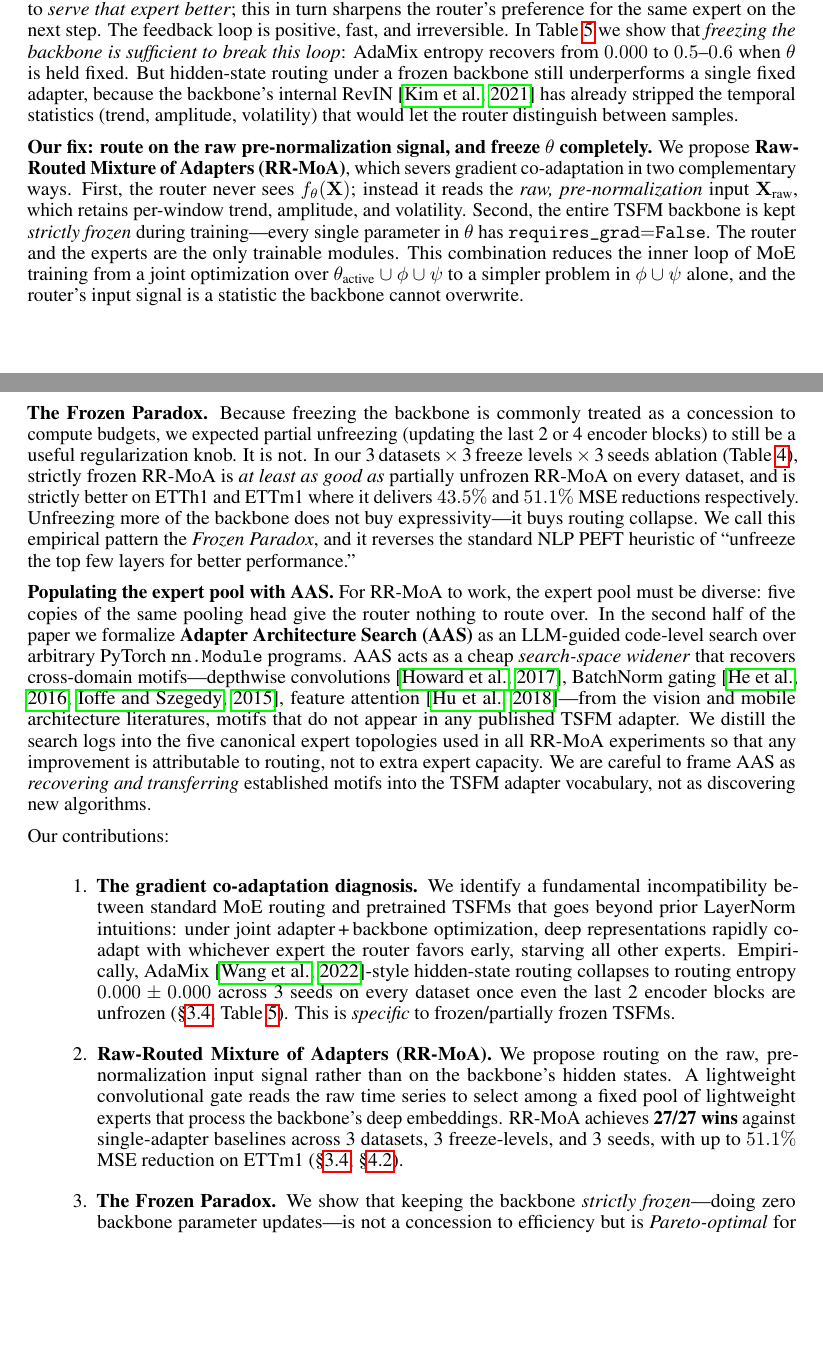
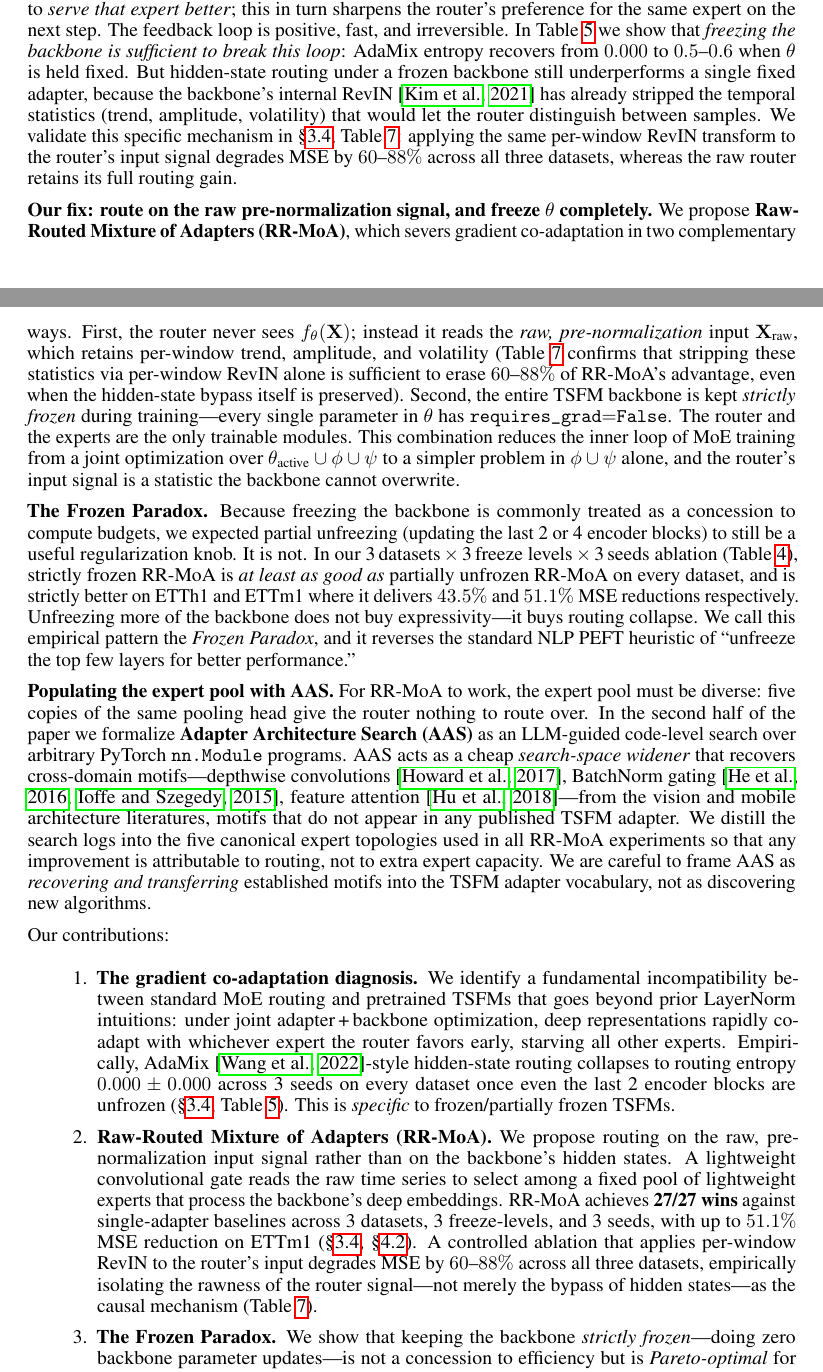
Before and after one commit to henryph24/neuralips26, a LaTeX paper (main.tex): two parts of pages 2 and 3 of 21, joined at a grey line, cut so that both start at the same text, the shorter picture padded with empty space. Compiled offline with pdfLaTeX.

Commit message:
docs: cross-reference tab:router_input + LoRA across paper
Audit of the third-reviewer commit (7e1dda2) revealed that the rawness
ablation table (tab:router_input) was structurally orphaned: only its own
label existed in main.tex, with zero \ref calls from elsewhere. A reviewer
reading the abstract, introduction, Figure 1, or conclusion would never
discover that the paper's central mechanistic claim has direct empirical
validation (60-88% MSE degradation when per-window RevIN is applied to the
router's input). This commit adds five new cross-references plus a LoRA
9/9 mention in the abstract.

Edits (all pure text, no numbers changed):
- Abstract (L52): added sentence "A direct ablation shows that applying
  per-window RevIN to the router's input degrades MSE by 60-88% across
  all three datasets, empirically isolating rawness from bypass as the
  source of the gains" + clause "(and 9/9 wins against a modern PEFT
  baseline LoRA under the identical protocol)" to the 27/27 wins sentence
- Intro Diagnosis para (L66): added pointer to Table ref{tab:router_input}
  at the end of the RevIN-stripping sentence, quantifying the 60-88%
  degradation as direct validation of the specific mechanism claimed
- Intro Our-fix para (L68): added parenthetical citing tab:router_input
  to the "raw, pre-normalization input" sentence, noting that stripping
  these statistics alone is sufficient to erase 60-88% of RR-MoA's gain
- Figure 1 caption (L168): appended one sentence isolating the content
  of the raw signal (not merely the fact of bypass) as the causal factor,
  via tab:router_input
- Conclusion (L594): strengthened the (i)/(ii) fix description with an
  explicit ablation-validation sentence
- Contribution bullet 2 (L79): appended one sentence turning the rawness
  ablation into a visible contribution rather than a buried §4.5 table

Verification:
- grep -c 'tab:router_input' main.tex returns 6 (was 1)
- grep -c 'LoRA' main.tex returns 16 (was 14)
- pdflatex two-pass exit 0, zero undefined references, 470 KB PDF
- All numerical claims still pass evidence_vm/verify.py (50/50 checks)

No code, no experiments, no new numbers. Purely a narrative integration
fix to make the rawness ablation discoverable from the abstract and
skim-read entry points of the paper.

Entire-Checkpoint: 9eed620d03ed

```diff
--- a/main.tex
+++ b/main.tex
@@ -63,9 +63,9 @@ The transformer architecture~\citep{vaswani2017attention} has enabled foundation
 
 \textbf{The natural idea that silently fails: MoE on TSFMs.} The standard recipe for instance-level mixtures is by now well understood in NLP and vision~\citep{wang2022adamix, fedus2022switch}: train $K$ experts jointly with a gate that reads the backbone's hidden states, add a load-balancing loss, and trust the optimizer to distribute the load. When we apply this recipe to a TSFM with exactly the same five small expert heads we use throughout this paper, it does not merely perform worse than a single adapter---it \emph{collapses catastrophically}. Across 3 seeds, 3 datasets, and every setting where at least one encoder block is unfrozen, the routing distribution becomes a one-hot vector and the Shannon entropy over the 5 experts is exactly $0.000\pm0.000$ (Table~\ref{tab:adamix}): all weight is permanently concentrated on a single expert, regardless of the input.
 
-\textbf{Diagnosis: gradient co-adaptation, not LayerNorm geometry.} This collapse is not a hyperparameter issue, nor is it explained by the generic ``LayerNorm washes out heterogeneity'' story that has been invoked for vision MoEs. It has a specific causal structure that is unique to jointly fine-tuning an MoE together with a pretrained foundation model: whichever expert the router marginally prefers in the first few gradient steps receives larger error signals; those error signals flow back through the expert into the unfrozen top of the backbone; the backbone's hidden states $\mathbf{H}$ are then jointly updated to \emph{serve that expert better}; this in turn sharpens the router's preference for the same expert on the next step. The feedback loop is positive, fast, and irreversible. In Table~\ref{tab:adamix} we show that \emph{freezing the backbone is sufficient to break this loop}: AdaMix entropy recovers from $0.000$ to $0.5$--$0.6$ when $\theta$ is held fixed. But hidden-state routing under a frozen backbone still underperforms a single fixed adapter, because the backbone's internal RevIN~\citep{kim2021revin} has already stripped the temporal statistics (trend, amplitude, volatility) that would let the router distinguish between samples.
+\textbf{Diagnosis: gradient co-adaptation, not LayerNorm geometry.} This collapse is not a hyperparameter issue, nor is it explained by the generic ``LayerNorm washes out heterogeneity'' story that has been invoked for vision MoEs. It has a specific causal structure that is unique to jointly fine-tuning an MoE together with a pretrained foundation model: whichever expert the router marginally prefers in the first few gradient steps receives larger error signals; those error signals flow back through the expert into the unfrozen top of the backbone; the backbone's hidden states $\mathbf{H}$ are then jointly updated to \emph{serve that expert better}; this in turn sharpens the router's preference for the same expert on the next step. The feedback loop is positive, fast, and irreversible. In Table~\ref{tab:adamix} we show that \emph{freezing the backbone is sufficient to break this loop}: AdaMix entropy recovers from $0.000$ to $0.5$--$0.6$ when $\theta$ is held fixed. But hidden-state routing under a frozen backbone still underperforms a single fixed adapter, because the backbone's internal RevIN~\citep{kim2021revin} has already stripped the temporal statistics (trend, amplitude, volatility) that would let the router distinguish between samples. We validate this specific mechanism in \S\ref{sec:rrmoa}, Table~\ref{tab:router_input}: applying the same per-window RevIN transform to the router's input signal degrades MSE by $60$--$88\%$ across all three datasets, whereas the raw router retains its full routing gain.
 
-\textbf{Our fix: route on the raw pre-normalization signal, and freeze $\theta$ completely.} We propose \textbf{Raw-Routed Mixture of Adapters (RR-MoA)}, which severs gradient co-adaptation in two complementary ways. First, the router never sees $f_\theta(\mathbf{X})$; instead it reads the \emph{raw, pre-normalization} input $\mathbf{X}_\text{raw}$, which retains per-window trend, amplitude, and volatility. Second, the entire TSFM backbone is kept \emph{strictly frozen} during training---every single parameter in $\theta$ has $\texttt{requires\_grad}{=}\texttt{False}$. The router and the experts are the only trainable modules. This combination reduces the inner loop of MoE training from a joint optimization over $\theta_\text{active}\cup\phi\cup\psi$ to a simpler problem in $\phi\cup\psi$ alone, and the router's input signal is a statistic the backbone cannot overwrite.
+\textbf{Our fix: route on the raw pre-normalization signal, and freeze $\theta$ completely.} We propose \textbf{Raw-Routed Mixture of Adapters (RR-MoA)}, which severs gradient co-adaptation in two complementary ways. First, the router never sees $f_\theta(\mathbf{X})$; instead it reads the \emph{raw, pre-normalization} input $\mathbf{X}_\text{raw}$, which retains per-window trend, amplitude, and volatility (Table~\ref{tab:router_input} confirms that stripping these statistics via per-window RevIN alone is sufficient to erase $60$--$88\%$ of RR-MoA's advantage, even when the hidden-state bypass itself is preserved). Second, the entire TSFM backbone is kept \emph{strictly frozen} during training---every single parameter in $\theta$ has $\texttt{requires\_grad}{=}\texttt{False}$. The router and the experts are the only trainable modules. This combination reduces the inner loop of MoE training from a joint optimization over $\theta_\text{active}\cup\phi\cup\psi$ to a simpler problem in $\phi\cup\psi$ alone, and the router's input signal is a statistic the backbone cannot overwrite.
 
 \textbf{The Frozen Paradox.} Because freezing the backbone is commonly treated as a concession to compute budgets, we expected partial unfreezing (updating the last 2 or 4 encoder blocks) to still be a useful regularization knob. It is not. In our 3\,datasets\,$\times$\,3\,freeze levels\,$\times$\,3\,seeds ablation (Table~\ref{tab:rrmoa}), strictly frozen RR-MoA is \emph{at least as good as} partially unfrozen RR-MoA on every dataset, and is strictly better on ETTh1 and ETTm1 where it delivers $43.5\%$ and $51.1\%$ MSE reductions respectively. Unfreezing more of the backbone does not buy expressivity---it buys routing collapse. We call this empirical pattern the \emph{Frozen Paradox}, and it reverses the standard NLP PEFT heuristic of ``unfreeze the top few layers for better performance.''
 
@@ -76,7 +76,7 @@ Our contributions:
 \begin{enumerate}
 \item \textbf{The gradient co-adaptation diagnosis.} We identify a fundamental incompatibility between standard MoE routing and pretrained TSFMs that goes beyond prior LayerNorm intuitions: under joint adapter\,+\,backbone optimization, deep representations rapidly co-adapt with whichever expert the router favors early, starving all other experts. Empirically, AdaMix~\citep{wang2022adamix}-style hidden-state routing collapses to routing entropy $0.000\pm0.000$ across 3 seeds on every dataset once even the last 2 encoder blocks are unfrozen (\S\ref{sec:rrmoa}, Table~\ref{tab:adamix}). This is \emph{specific} to frozen/partially frozen TSFMs.
 
-\item \textbf{Raw-Routed Mixture of Adapters (RR-MoA).} We propose routing on the raw, pre-normalization input signal rather than on the backbone's hidden states. A lightweight convolutional gate reads the raw time series to select among a fixed pool of lightweight experts that process the backbone's deep embeddings. RR-MoA achieves \textbf{27/27 wins} against single-adapter baselines across 3 datasets, 3 freeze-levels, and 3 seeds, with up to $51.1\%$ MSE reduction on ETTm1 (\S\ref{sec:rrmoa}, \S\ref{sec:main_results}).
+\item \textbf{Raw-Routed Mixture of Adapters (RR-MoA).} We propose routing on the raw, pre-normalization input signal rather than on the backbone's hidden states. A lightweight convolutional gate reads the raw time series to select among a fixed pool of lightweight experts that process the backbone's deep embeddings. RR-MoA achieves \textbf{27/27 wins} against single-adapter baselines across 3 datasets, 3 freeze-levels, and 3 seeds, with up to $51.1\%$ MSE reduction on ETTm1 (\S\ref{sec:rrmoa}, \S\ref{sec:main_results}). A controlled ablation that applies per-window RevIN to the router's input degrades MSE by $60$--$88\%$ across all three datasets, empirically isolating the rawness of the router signal---not merely the bypass of hidden states---as the causal mechanism (Table~\ref{tab:router_input}).
 
 \item \textbf{The Frozen Paradox.} We show that keeping the backbone \emph{strictly frozen}---doing zero backbone parameter updates---is not a concession to efficiency but is \emph{Pareto-optimal} for routing-based adaptation. Unfreezing 2--4 encoder blocks improves single-adapter MSE only marginally while completely destroying routing diversity. Strictly frozen RR-MoA beats last-4-unfrozen RR-MoA on ETTh1 (\S\ref{sec:freeze_ablation}).
 
```
Also changed, not shown: main.tex (6 more changed lines).
